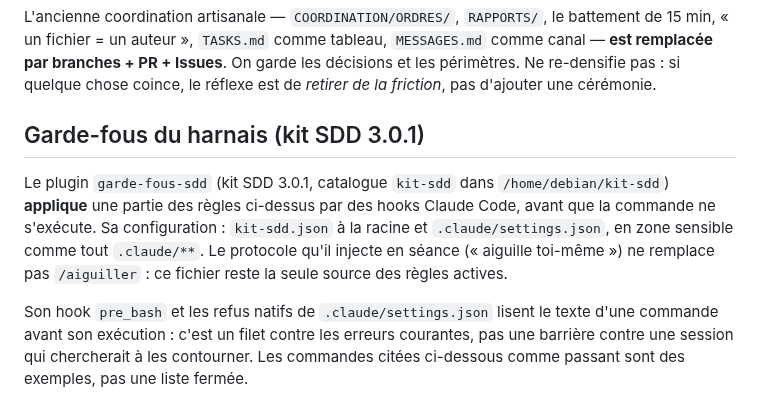
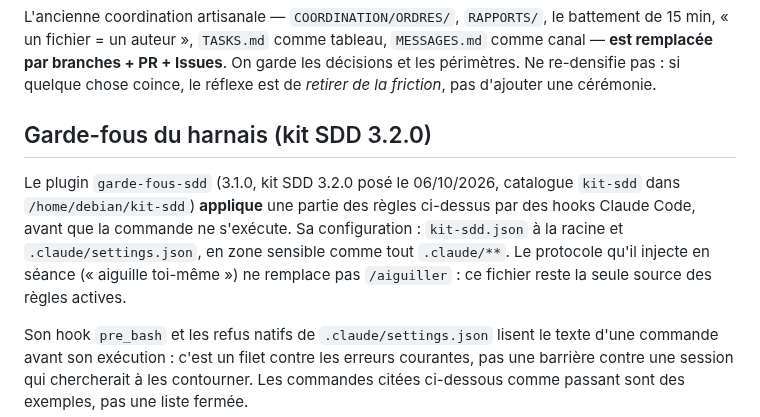
Before and after one commit to Mdesb/fluvia, a Markdown page: CLAUDE.md, the part around one of its changes. Drawn GitHub-style.

Commit message:
docs(kit): CLAUDE.md pour le kit SDD 3.2.0 — point de reprise d’un lot
Co-Authored-By: Claude Opus 5.5 <noreply@anthropic.com>

```diff
--- a/CLAUDE.md
+++ b/CLAUDE.md
@@ -109,9 +109,9 @@ Un petit nombre de surfaces, chacune un rôle unique — n'en crée pas d'autres
 
 L'ancienne coordination artisanale — `COORDINATION/ORDRES/`, `RAPPORTS/`, le battement de 15 min, « un fichier = un auteur », `TASKS.md` comme tableau, `MESSAGES.md` comme canal — **est remplacée par branches + PR + Issues**. On garde les décisions et les périmètres. Ne re-densifie pas : si quelque chose coince, le réflexe est de *retirer de la friction*, pas d'ajouter une cérémonie.
 
-## Garde-fous du harnais (kit SDD 3.0.1)
+## Garde-fous du harnais (kit SDD 3.2.0)
 
-Le plugin `garde-fous-sdd` (kit SDD 3.0.1, catalogue `kit-sdd` dans `/home/debian/kit-sdd`) **applique** une partie des règles ci-dessus par des hooks Claude Code, avant que la commande ne s'exécute. Sa configuration : `kit-sdd.json` à la racine et `.claude/settings.json`, en zone sensible comme tout `.claude/**`. Le protocole qu'il injecte en séance (« aiguille toi-même ») ne remplace pas `/aiguiller` : ce fichier reste la seule source des règles actives.
+Le plugin `garde-fous-sdd` (3.1.0, kit SDD 3.2.0 posé le 06/10/2026, catalogue `kit-sdd` dans `/home/debian/kit-sdd`) **applique** une partie des règles ci-dessus par des hooks Claude Code, avant que la commande ne s'exécute. Sa configuration : `kit-sdd.json` à la racine et `.claude/settings.json`, en zone sensible comme tout `.claude/**`. Le protocole qu'il injecte en séance (« aiguille toi-même ») ne remplace pas `/aiguiller` : ce fichier reste la seule source des règles actives.
 
 Son hook `pre_bash` et les refus natifs de `.claude/settings.json` lisent le texte d'une commande avant son exécution : c'est un filet contre les erreurs courantes, pas une barrière contre une session qui chercherait à les contourner. Les commandes citées ci-dessous comme passant sont des exemples, pas une liste fermée.
 
```
Also changed, not shown: other parts of CLAUDE.md (+1 -0 lines).
